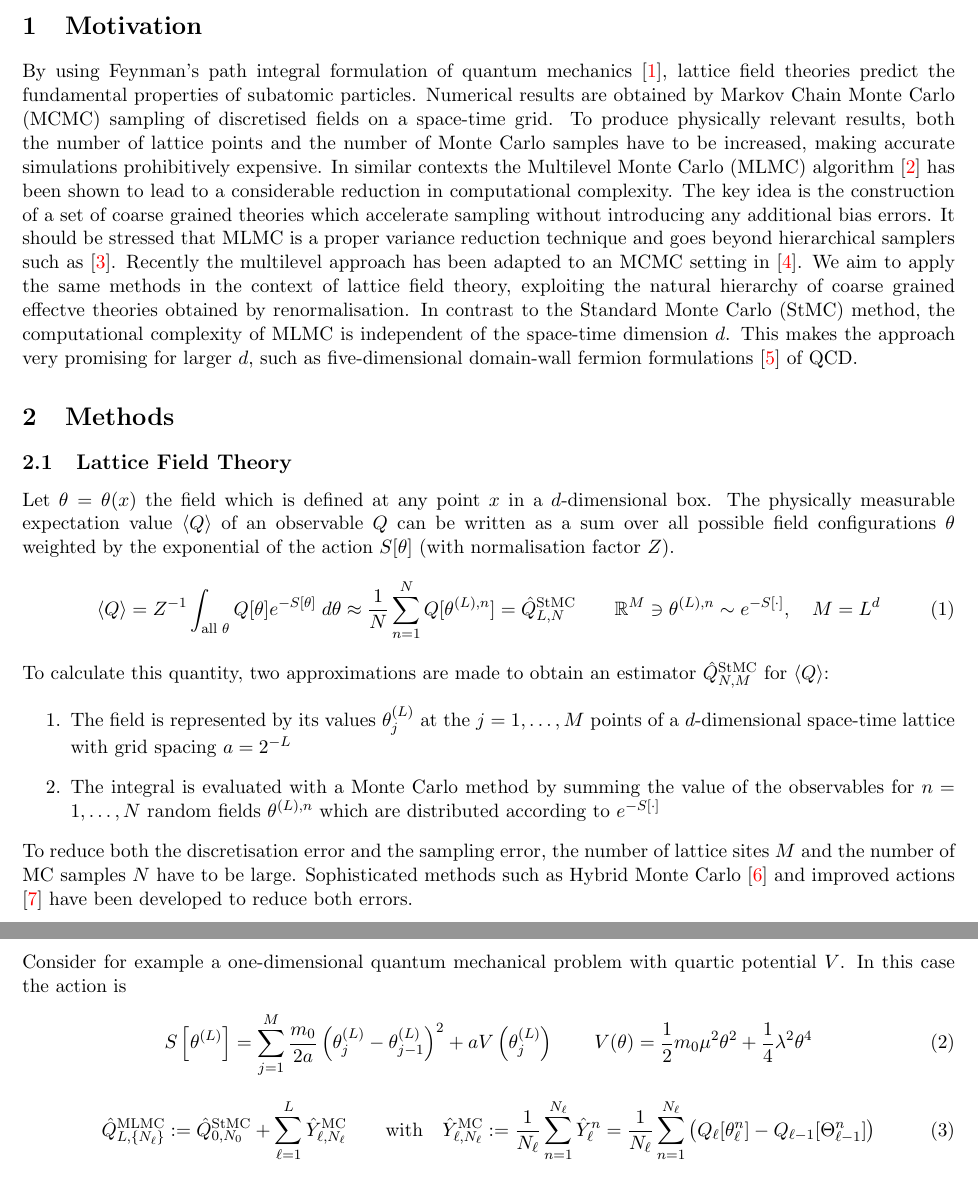
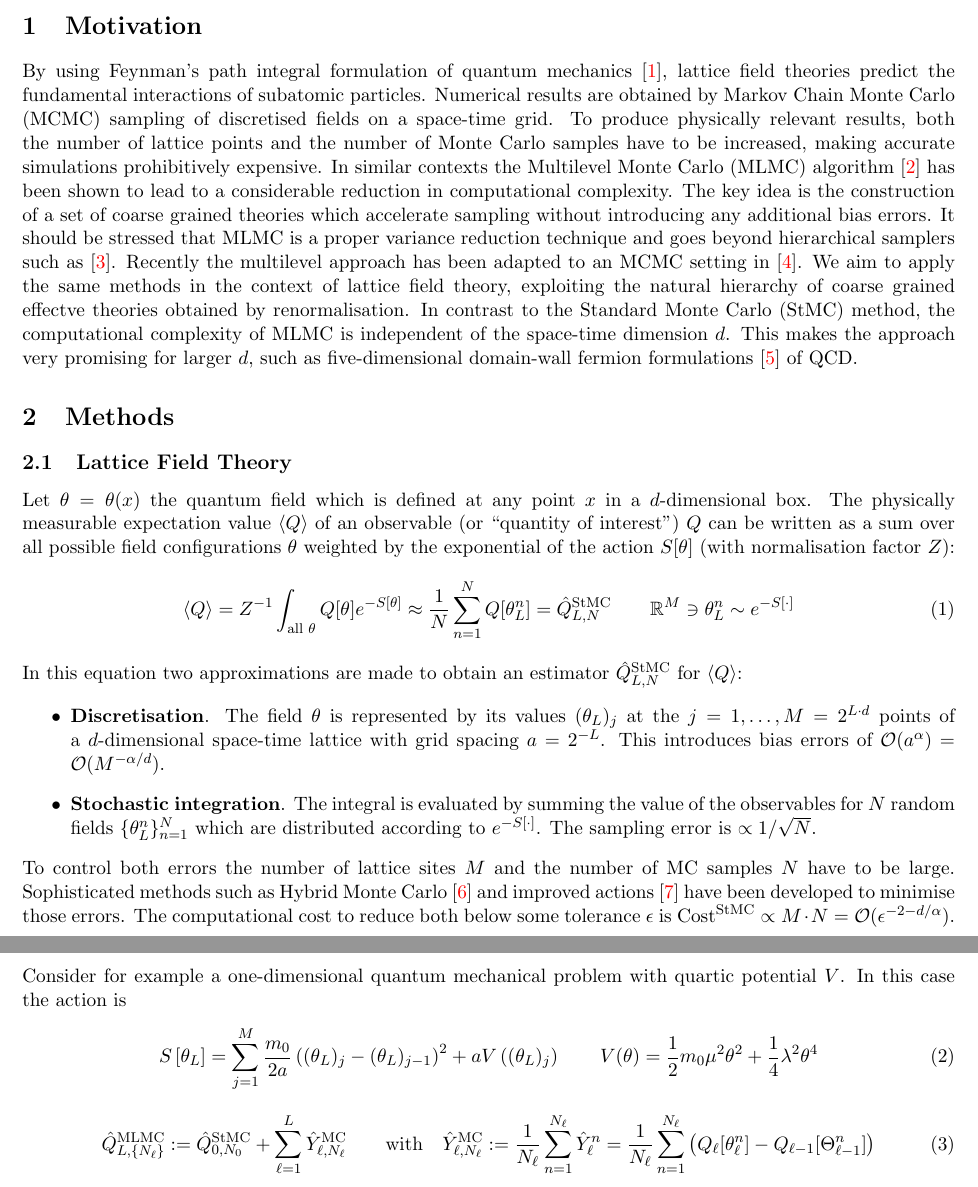
Before and after one commit to eikehmueller/mlmcpathintegral, a LaTeX document (quantum/doc/summary.tex): two parts of pages 1 and 2 of 3, joined at a grey line, cut so that both start at the same text. Compiled offline with pdfLaTeX.

Commit message:
Some more edits and improved potential plots

```diff
--- a/quantum/doc/summary.tex
+++ b/quantum/doc/summary.tex
@@ -19,7 +19,7 @@
 %%%%%%%%%%%%%%%%%%%%%%%%%%%%%%%%%%%%%%%%%%%%%%%%%%%%%%%%%%%%%%%%%%%%%%%%%
 \section{Motivation}
 %%%%%%%%%%%%%%%%%%%%%%%%%%%%%%%%%%%%%%%%%%%%%%%%%%%%%%%%%%%%%%%%%%%%%%%%%
-By using Feynman's path integral formulation of quantum mechanics \cite{Feynman2010}, lattice field theories predict the fundamental properties of subatomic particles. Numerical results are obtained by Markov Chain Monte Carlo (MCMC) sampling of discretised fields on a space-time grid. To produce physically relevant results, both the number of lattice points and the number of Monte Carlo samples have to be increased, making accurate simulations prohibitively expensive. In similar contexts the Multilevel Monte Carlo (MLMC) algorithm \cite{Giles2015} has been shown to lead to a considerable reduction in computational complexity. The key idea is the construction of a set of coarse grained theories which accelerate sampling without introducing any additional bias errors. It should be stressed that MLMC is a proper variance reduction technique and goes beyond hierarchical samplers such as \cite{Faas1986}.
+By using Feynman's path integral formulation of quantum mechanics \cite{Feynman2010}, lattice field theories predict the fundamental interactions of subatomic particles. Numerical results are obtained by Markov Chain Monte Carlo (MCMC) sampling of discretised fields on a space-time grid. To produce physically relevant results, both the number of lattice points and the number of Monte Carlo samples have to be increased, making accurate simulations prohibitively expensive. In similar contexts the Multilevel Monte Carlo (MLMC) algorithm \cite{Giles2015} has been shown to lead to a considerable reduction in computational complexity. The key idea is the construction of a set of coarse grained theories which accelerate sampling without introducing any additional bias errors. It should be stressed that MLMC is a proper variance reduction technique and goes beyond hierarchical samplers such as \cite{Faas1986}.
 Recently the multilevel approach has been adapted to an MCMC setting in \cite{Dodwell2015}. We aim to apply the same methods in the context of lattice field theory, exploiting the natural hierarchy of coarse grained effectve theories obtained by renormalisation. In contrast to the Standard Monte Carlo (StMC) method, the computational complexity of MLMC is independent of the space-time dimension $d$. This makes the approach very promising for larger $d$, such as five-dimensional domain-wall fermion formulations \cite{Kaplan1992} of QCD.
 %%%%%%%%%%%%%%%%%%%%%%%%%%%%%%%%%%%%%%%%%%%%%%%%%%%%%%%%%%%%%%%%%%%%%%%%%
 \section{Methods}
@@ -28,16 +28,16 @@ Recently the multilevel approach has been adapted to an MCMC setting in \cite{Do
 %%%%%%%%%%%%%%%%%%%%%%%%%%%%%%%%%%%%%%%%%%%%%%%%%%%%%%%%%%%%%%%%%%%%%%%%%
 \subsection{Lattice Field Theory}
 %%%%%%%%%%%%%%%%%%%%%%%%%%%%%%%%%%%%%%%%%%%%%%%%%%%%%%%%%%%%%%%%%%%%%%%%%
-Let $\theta=\theta(x)$ the field which is defined at any point $x$ in a $d$-dimensional box. The physically measurable expectation value $\langle Q\rangle$ of an observable $Q$ can be written as a sum over all possible field configurations $\theta$ weighted by the exponential of the action $S[\theta]$ (with normalisation factor $Z$).
+Let $\theta=\theta(x)$ the quantum field which is defined at any point $x$ in a $d$-dimensional box. The physically measurable expectation value $\langle Q\rangle$ of an observable (or ``quantity of interest'') $Q$ can be written as a sum over all possible field configurations $\theta$ weighted by the exponential of the action $S[\theta]$ (with normalisation factor $Z$):
 \begin{equation}
-  \langle Q\rangle = Z^{-1} \int_{\text{all $\theta$}} Q[\theta]e^{-S[\theta]}\;d\theta \approx \frac{1}{N} \sum_{n=1}^N Q[\theta^{(L),n}] = \hat{Q}^{\text{StMC}}_{L,N} \qquad \mathbb{R}^{M}\ni \theta^{(L),n}\sim e^{-S[\cdot]},\quad M=L^d
+  \langle Q\rangle = Z^{-1} \int_{\text{all $\theta$}} Q[\theta]e^{-S[\theta]} \approx \frac{1}{N} \sum_{n=1}^N Q[\theta_L^n] = \hat{Q}^{\text{StMC}}_{L,N} \qquad \mathbb{R}^{M}\ni \theta_L^n\sim e^{-S[\cdot]}
 \end{equation}
-To calculate this quantity, two approximations are made to obtain an estimator $\hat{Q}^{\text{StMC}}_{N,M}$ for $\langle Q\rangle$:
-\begin{enumerate}
-    \item The field is represented by its values $\theta^{(L)}_j$ at the $j=1,\dots,M$ points of a $d$-dimensional space-time lattice with grid spacing $a=2^{-L}$
-    \item The integral is evaluated with a Monte Carlo method by summing the value of the observables for $n=1,\dots,N$ random fields $\theta^{(L),n}$ which are distributed according to $e^{-S[\cdot ]}$
-\end{enumerate}
-To reduce both the discretisation error and the sampling error, the number of lattice sites $M$ and the number of MC samples $N$ have to be large. Sophisticated methods such as Hybrid Monte Carlo \cite{Duane1987} and improved actions \cite{Davies2004} have been developed to reduce both errors.
+In this equation two approximations are made to obtain an estimator $\hat{Q}^{\text{StMC}}_{L,N}$ for $\langle Q\rangle$:
+\begin{itemize}
+    \item \textbf{Discretisation}. The field $\theta$ is represented by its values $(\theta_L)_j$ at the $j=1,\dots,M=2^{L\cdot d}$ points of a $d$-dimensional space-time lattice with grid spacing $a=2^{-L}$. This introduces bias errors of $\mathcal{O}(a^\alpha)=\mathcal{O}(M^{-\alpha/d})$.
+    \item \textbf{Stochastic integration}. The integral is evaluated by summing the value of the observables for $N$ random fields $\{\theta_L^n\}_{n=1}^N$ which are distributed according to $e^{-S[\cdot ]}$. The sampling error is $\propto{1/\sqrt{N}}$.
+\end{itemize}
+To control both errors the number of lattice sites $M$ and the number of MC samples $N$ have to be large. Sophisticated methods such as Hybrid Monte Carlo \cite{Duane1987} and improved actions \cite{Davies2004} have been developed to minimise those errors. The computational cost to reduce both below some tolerance $\epsilon$ is $\text{Cost}^{\text{StMC}}\propto M\cdot N=\mathcal{O}(\epsilon^{-2-d/\alpha})$.
 %%%%%%%%%%%%%%%%%%%%%%%%%%%%%%%%%%%%%%%%%%%%%%%%%%%%%%%%%%%%%%%%%%%%%%%%%
 \subsection{Multilevel Monte Carlo}
 %%%%%%%%%%%%%%%%%%%%%%%%%%%%%%%%%%%%%%%%%%%%%%%%%%%%%%%%%%%%%%%%%%%%%%%%%
@@ -55,7 +55,7 @@ To reduce both the discretisation error and the sampling error, the number of la
 \end{figure}
 Consider for example a one-dimensional quantum mechanical problem with quartic potential $V$. In this case the action is
 \begin{equation}
-  S\left[\theta^{(L)}\right] = \sum_{j=1}^M \frac{m_0}{2a}\left(\theta^{(L)}_j-\theta^{(L)}_{j-1}\right)^2 + aV\left(\theta^{(L)}_j\right)\qquad V(\theta) = \frac{1}{2}m_0\mu^2\theta^2+\frac{1}{4}\lambda^2\theta^4
+  S\left[\theta_L\right] = \sum_{j=1}^M \frac{m_0}{2a}\left((\theta_L)_j-(\theta_L)_{j-1}\right)^2 + aV\left((\theta_L)_j\right)\qquad V(\theta) = \frac{1}{2}m_0\mu^2\theta^2+\frac{1}{4}\lambda^2\theta^4
 \end{equation}
 \begin{figure}
   \begin{center}
```
Also changed, not shown: 1 other file.
